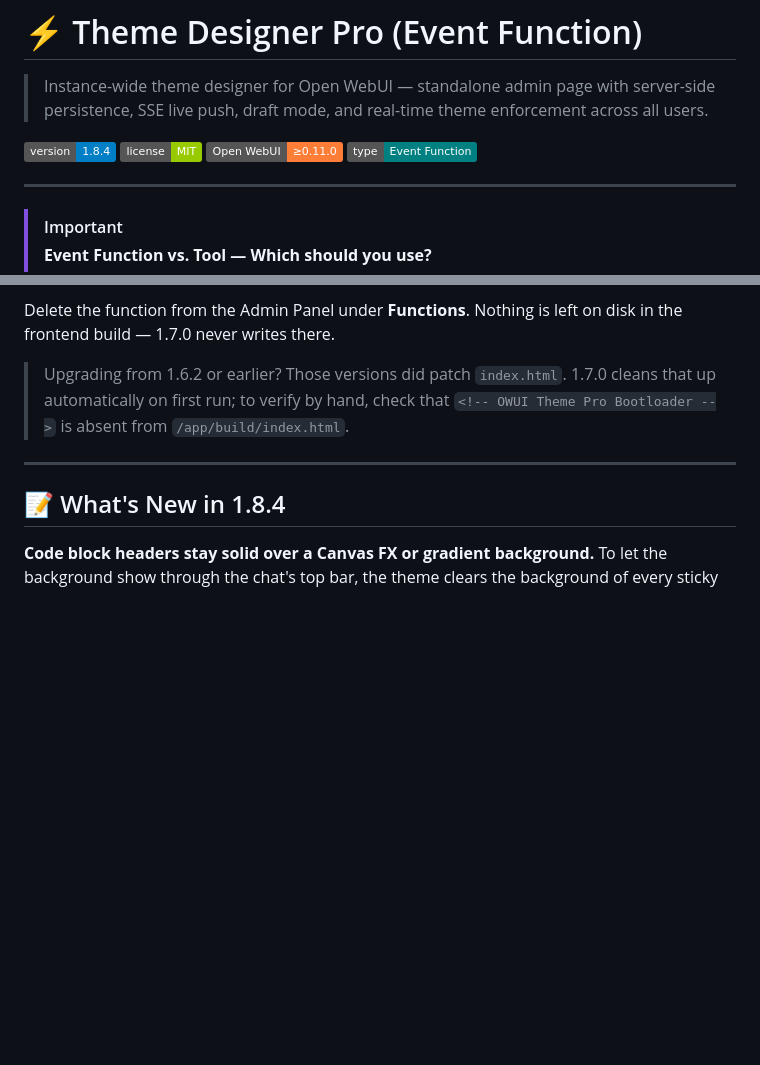
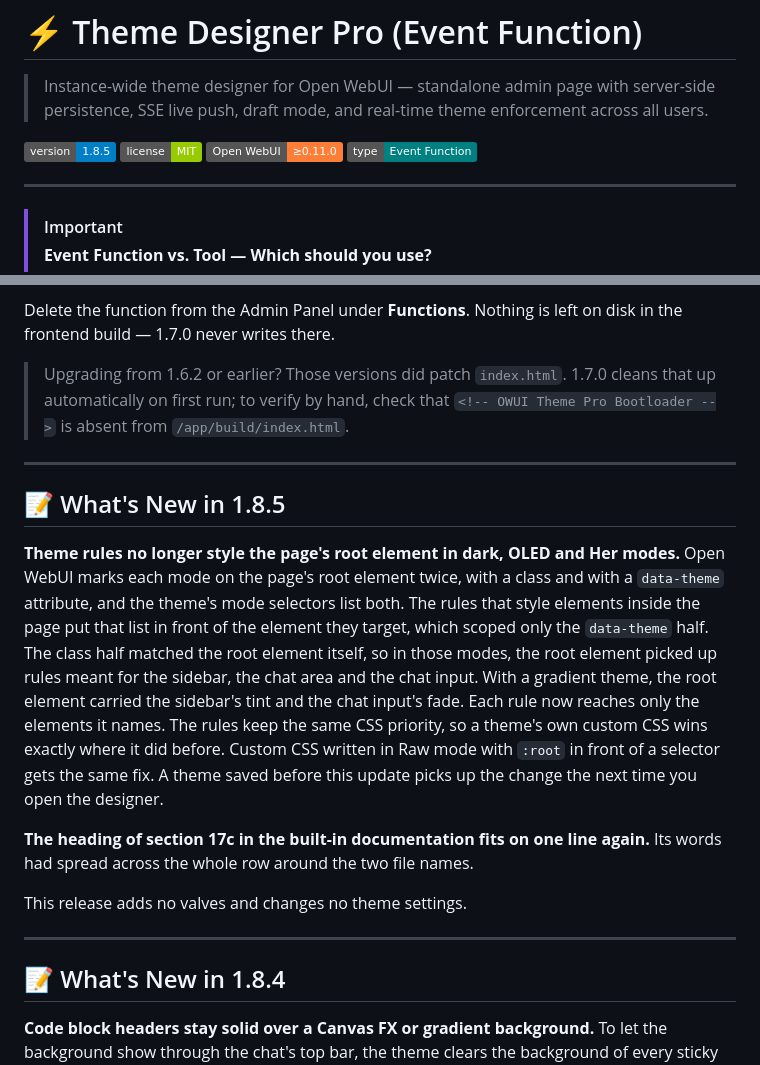
Before and after one commit to silentoplayz/theme-designer-pro-presets, a Markdown page: event-function/README.md, 2 parts joined by grey strips. Drawn GitHub-style; badges without logos; blank space fills up the shorter version.

Commit message:
docs(event-function): document 1.8.5
What's New section for the mode selector scoping and the 17c heading, and the version badge.

```diff
--- a/event-function/README.md
+++ b/event-function/README.md
@@ -2,7 +2,7 @@
 
 > Instance-wide theme designer for Open WebUI — standalone admin page with server-side persistence, SSE live push, draft mode, and real-time theme enforcement across all users.
 
-![Version](https://img.shields.io/badge/version-1.8.4-blue)
+![Version](https://img.shields.io/badge/version-1.8.5-blue)
 ![License](https://img.shields.io/badge/license-MIT-green)
 ![Open WebUI](https://img.shields.io/badge/Open_WebUI-≥0.11.0-orange)
 ![Type](https://img.shields.io/badge/type-Event_Function-teal)
@@ -484,6 +484,16 @@ Delete the function from the Admin Panel under **Functions**. Nothing is left on
 
 ---
 
+## 📝 What's New in 1.8.5
+
+**Theme rules no longer style the page's root element in dark, OLED and Her modes.** Open WebUI marks each mode on the page's root element twice, with a class and with a `data-theme` attribute, and the theme's mode selectors list both. The rules that style elements inside the page put that list in front of the element they target, which scoped only the `data-theme` half. The class half matched the root element itself, so in those modes, the root element picked up rules meant for the sidebar, the chat area and the chat input. With a gradient theme, the root element carried the sidebar's tint and the chat input's fade. Each rule now reaches only the elements it names. The rules keep the same CSS priority, so a theme's own custom CSS wins exactly where it did before. Custom CSS written in Raw mode with `:root` in front of a selector gets the same fix. A theme saved before this update picks up the change the next time you open the designer.
+
+**The heading of section 17c in the built-in documentation fits on one line again.** Its words had spread across the whole row around the two file names.
+
+This release adds no valves and changes no theme settings.
+
+---
+
 ## 📝 What's New in 1.8.4
 
 **Code block headers stay solid over a Canvas FX or gradient background.** To let the background show through the chat's top bar, the theme clears the background of every sticky element in Open WebUI. The header above a code block, the bar with the language label and the **Copy** button, is sticky too. Once you scrolled partway into a long code block, the label and buttons sat on top of the code lines passing underneath. That header now keeps Open WebUI's own background, and the chat's top bar stays see-through. A theme saved before this update gets the change the next time you open the designer, which saves the theme again as it loads.
```
